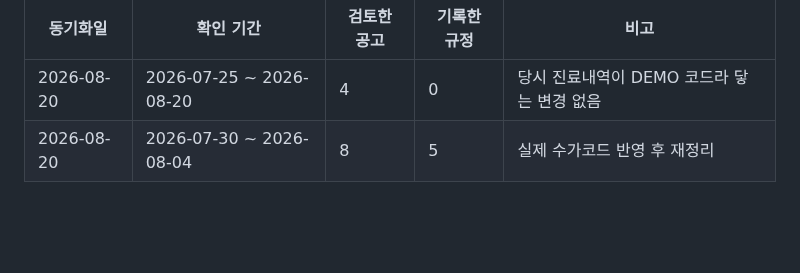
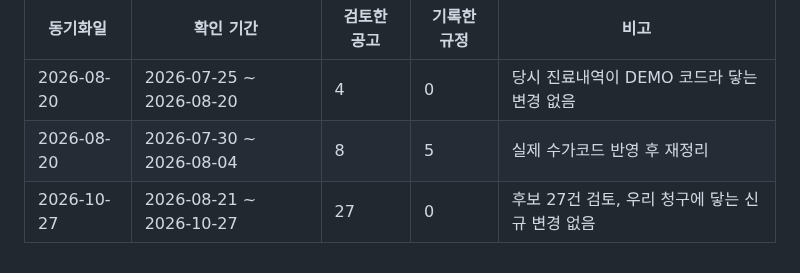
Before and after one commit to t-hajongkim/testhit, a Markdown page: rules/HIRA_RULES.md, the part around one of its changes. Rendered like a GitHub page; blank space fills up the shorter version.

Commit message:
rules: 심평원 규정 동기화 2026-10-27 (변경 없음)
Co-authored-by: Copilot <223556219+Copilot@users.noreply.github.com>

```diff
--- a/rules/HIRA_RULES.md
+++ b/rules/HIRA_RULES.md
@@ -147,3 +147,4 @@ AI 가 환자 진료내역과 대조하는 근거 문서입니다. `hira-rule-sy
 |---|---|---|---|---|
 | 2026-08-20 | 2026-07-25 ~ 2026-08-20 | 4 | 0 | 당시 진료내역이 DEMO 코드라 닿는 변경 없음 |
 | 2026-08-20 | 2026-07-30 ~ 2026-08-04 | 8 | 5 | 실제 수가코드 반영 후 재정리 |
+| 2026-10-27 | 2026-08-21 ~ 2026-10-27 | 27 | 0 | 후보 27건 검토, 우리 청구에 닿는 신규 변경 없음 |
```
Also changed, not shown: other parts of rules/HIRA_RULES.md (+1 -1 lines).
